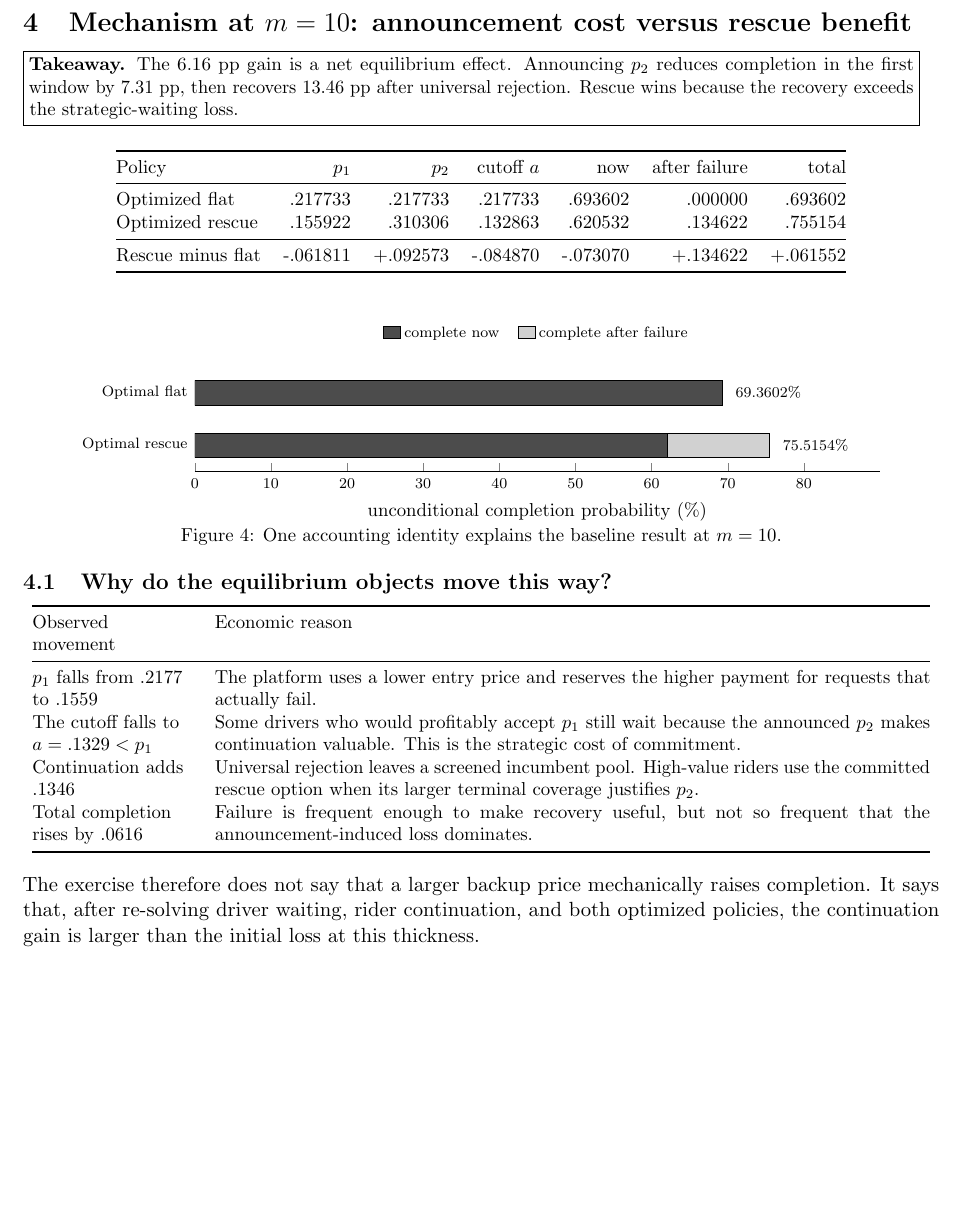
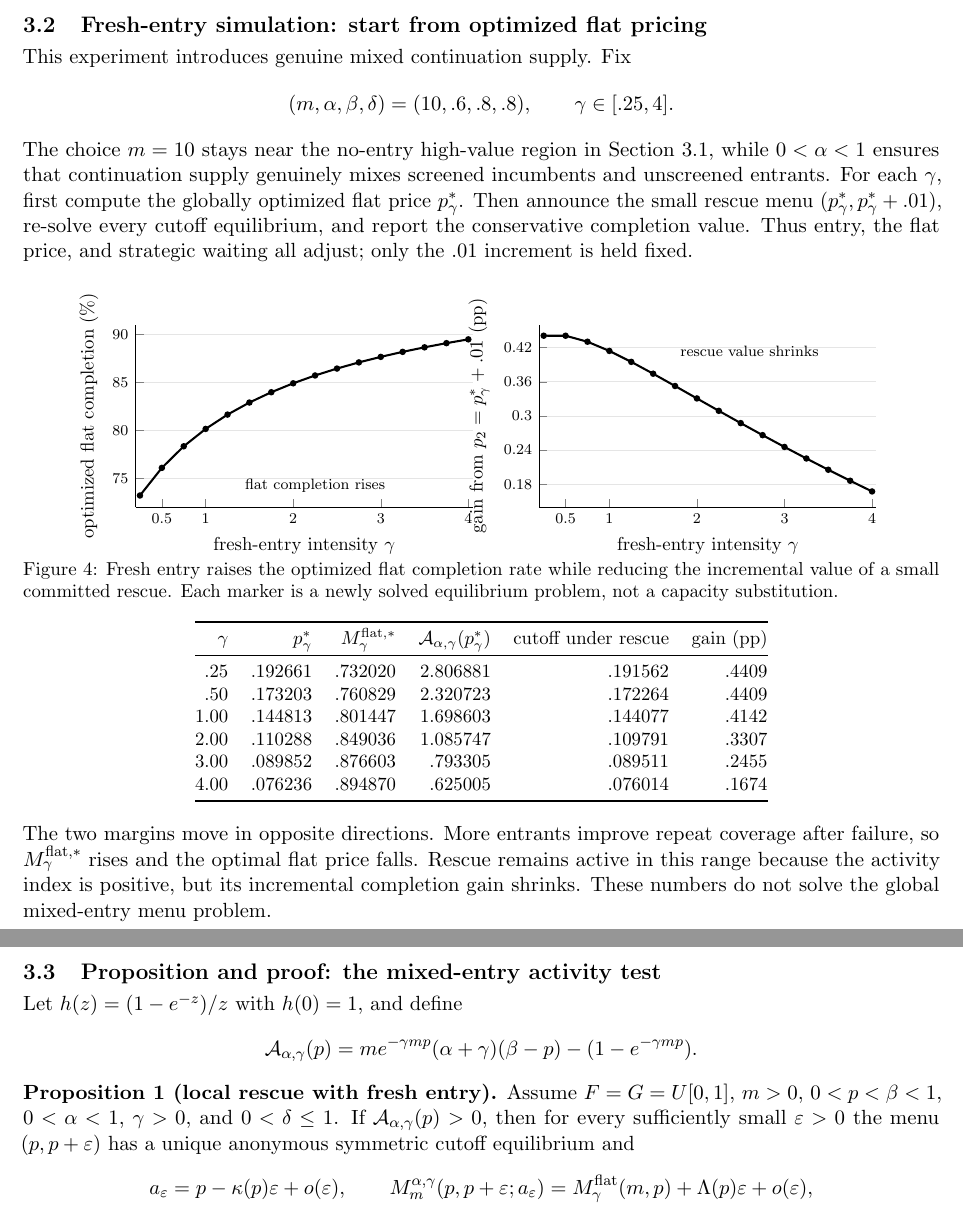
Before and after one commit to KoyuChen/rescue_price_with_market_thickness_problem, a LaTeX document (group_meeting/group_meeting_market_thickness.tex): part of page 5 of 8 before the commit and two parts of pages 5 and 6 of 9 after it, the two joined at a grey line, cut at the place of the change, the shorter picture padded with empty space. Compiled offline with pdfLaTeX.

Commit message:
Add mixed-entry simulation and local proposition

```diff
--- a/group_meeting/group_meeting_market_thickness.tex
+++ b/group_meeting/group_meeting_market_thickness.tex
@@ -30,7 +30,7 @@
   \tikz[baseline=-0.45ex]{\draw[fill=#1,draw=black,line width=.25pt]
   (0,0) rectangle (.24,.15);}\,#2}
 
-\newcommand{\takeaway}[1]{\noindent\fbox{\parbox{.965\textwidth}{\small\textbf{Takeaway.} #1}}}
+\newcommand{\takeaway}[1]{\par\smallskip\noindent #1\par\smallskip}
 
 \begin{document}
 
@@ -412,84 +412,110 @@ The single hump and the numerical maximum at $m=9.72$ are not asserted to be
 globally unique.
 
 \clearpage
-\section{Mechanism at $m=10$: announcement cost versus rescue benefit}
+\subsection{Fresh-entry simulation: start from optimized flat pricing}
 
-\takeaway{The $6.16$ pp gain is a net equilibrium effect.  Announcing $p_2$
-reduces completion in the first window by $7.31$ pp, then recovers $13.46$ pp
-after universal rejection.  Rescue wins because the recovery exceeds the
-strategic-waiting loss.}
+This experiment introduces genuine mixed continuation supply.  Fix
+\[
+(m,\alpha,\beta,\delta)=(10,.6,.8,.8),\qquad
+\gamma\in[.25,4].
+\]
+The choice $m=10$ stays near the no-entry high-value region in Section 3.1,
+while $0<\alpha<1$ ensures that continuation supply genuinely mixes screened
+incumbents and unscreened entrants.
+For each $\gamma$, first compute the globally optimized flat price
+$p_\gamma^*$.  Then announce the small rescue menu
+$(p_\gamma^*,p_\gamma^*+.01)$, re-solve every cutoff equilibrium, and report
+the conservative completion value.  Thus entry, the flat price, and strategic
+waiting all adjust; only the $.01$ increment is held fixed.
+
+\begin{figure}[H]
+\centering
+\begin{tikzpicture}
+\begin{groupplot}[
+  group style={group size=2 by 1,horizontal sep=1.25cm},
+  width=.46\textwidth,height=5.0cm,
+  xmin=.2,xmax=4.05,xtick={.5,1,2,3,4},
+  xlabel={fresh-entry intensity $\gamma$},
+  axis x line*=bottom,axis y line*=left,
+  tick label style={font=\scriptsize},label style={font=\small},
+  ymajorgrids=true,grid style={black!10}
+]
+\nextgroupplot[
+  ymin=72,ymax=91,ytick={75,80,85,90},
+  ylabel={optimized flat completion (\%)}]
+\addplot[black,line width=1.1pt,mark=*,mark size=1.15pt] coordinates {
+(.25,73.2020) (.50,76.0829) (.75,78.3327) (1,80.1447)
+(1.25,81.6398) (1.50,82.8975) (1.75,83.9725) (2,84.9036)
+(2.25,85.7190) (2.50,86.4401) (2.75,87.0829) (3,87.6603)
+(3.25,88.1821) (3.50,88.6563) (3.75,89.0895) (4,89.4870)
+};
+\node[font=\scriptsize] at (axis cs:2.25,74.2)
+{flat completion rises};
+\nextgroupplot[
+  ymin=.14,ymax=.46,ytick={.18,.24,.30,.36,.42},
+  ylabel={gain from $p_2=p_\gamma^*+.01$ (pp)}]
+\addplot[black,line width=1.1pt,mark=*,mark size=1.15pt] coordinates {
+(.25,.440902) (.50,.440852) (.75,.430336) (1,.414190)
+(1.25,.394980) (1.50,.374155) (1.75,.352566) (2,.330724)
+(2.25,.308942) (2.50,.287409) (2.75,.266241) (3,.245505)
+(3.25,.225238) (3.50,.205455) (3.75,.186161) (4,.167351)
+};
+\node[font=\scriptsize] at (axis cs:2.60,.413)
+{rescue value shrinks};
+\end{groupplot}
+\end{tikzpicture}
+\vspace{-4pt}
+\caption{Fresh entry raises the optimized flat completion rate while reducing
+the incremental value of a small committed rescue.  Each marker is a newly
+solved equilibrium problem, not a capacity substitution.}
+\label{fig:gamma-simulation}
+\vspace{-4pt}
+\end{figure}
 
 \begin{center}
 \small
-\begin{tabular}{@{}lrrrrrr@{}}
+\begin{tabular}{@{}rrrrrr@{}}
 \toprule
-Policy & $p_1$ & $p_2$ & cutoff $a$ & now & after failure & total\\
+$\gamma$ & $p_\gamma^*$ & $M_\gamma^{\rm flat,*}$ &
+$\mathcal A_{\alpha,\gamma}(p_\gamma^*)$ & cutoff under rescue & gain (pp)\\
 \midrule
-Optimized flat & .217733 & .217733 & .217733 & .693602 & .000000 & .693602\\
-Optimized rescue & .155922 & .310306 & .132863 & .620532 & .134622 & .755154\\
-\midrule
-Rescue minus flat & -.061811 & +.092573 & -.084870 &
--.073070 & +.134622 & +.061552\\
+.25 & .192661 & .732020 & 2.806881 & .191562 & .4409\\
+.50 & .173203 & .760829 & 2.320723 & .172264 & .4409\\
+1.00 & .144813 & .801447 & 1.698603 & .144077 & .4142\\
+2.00 & .110288 & .849036 & 1.085747 & .109791 & .3307\\
+3.00 & .089852 & .876603 &  .793305 & .089511 & .2455\\
+4.00 & .076236 & .894870 &  .625005 & .076014 & .1674\\
 \bottomrule
 \end{tabular}
 \end{center}
 
-\begin{figure}[H]
-\centering
-\begin{tikzpicture}
-\begin{axis}[
-  xbar stacked,width=.84\textwidth,height=3.55cm,
-  xmin=0,xmax=90,ymin=-.5,ymax=1.5,bar width=13pt,
-  xlabel={unconditional completion probability (\%)},
-  ytick={0,1},yticklabels={Optimal rescue,Optimal flat},
-  axis x line*=bottom,axis y line*=left,
-  y axis line style={draw=none},y tick style={draw=none},
-  xtick={0,10,20,30,40,50,60,70,80},
-  tick label style={font=\scriptsize},label style={font=\small},
-  legend style={at={(0.5,1.17)},anchor=south,draw=none,
-  legend columns=2,font=\scriptsize,
-  /tikz/every even column/.append style={column sep=8pt}}
-]
-\addplot[fill=black!70,draw=black] coordinates {(62.0532,0) (69.3602,1)};
-\addlegendentry{complete now}
-\addplot[fill=black!18,draw=black] coordinates {(13.4622,0) (0,1)};
-\addlegendentry{complete after failure}
-\node[font=\scriptsize,anchor=west] at (axis cs:76.3,0) {$75.5154\%$};
-\node[font=\scriptsize,anchor=west] at (axis cs:70.1,1) {$69.3602\%$};
-\end{axis}
-\end{tikzpicture}
-\vspace{-4pt}
-\caption{One accounting identity explains the baseline result at $m=10$.}
-\label{fig:decomposition}
-\vspace{-4pt}
-\end{figure}
+\noindent The two margins move in opposite directions.  More entrants improve
+repeat coverage after failure, so $M_\gamma^{\rm flat,*}$ rises and the optimal
+flat price falls.  Rescue remains active in this range because the activity
+index is positive, but its incremental completion gain shrinks.  These numbers
+do not solve the global mixed-entry menu problem.
 
-\subsection{Why do the equilibrium objects move this way?}
+\clearpage
+\subsection{Proposition and proof: the mixed-entry activity test}
 
-\begin{center}
-\small
-\begin{tabularx}{.98\textwidth}{@{}L{3.0cm}X@{}}
-\toprule
-Observed movement & Economic reason\\
-\midrule
-$p_1$ falls from $.2177$ to $.1559$ &
-The platform uses a lower entry price and reserves the higher payment for
-requests that actually fail.\\
-The cutoff falls to $a=.1329<p_1$ &
-Some drivers who would profitably accept $p_1$ still wait because the announced
-$p_2$ makes continuation valuable.  This is the strategic cost of commitment.\\
-Continuation adds $.1346$ &
-Universal rejection leaves a screened incumbent pool.  High-value riders use
-the committed rescue option when its larger terminal coverage justifies
-$p_2$.\\
-Total completion rises by $.0616$ &
-Failure is frequent enough to make recovery useful, but not so frequent that
-the announcement-induced loss dominates.\\
-\bottomrule
-\end{tabularx}
-\end{center}
+Let $h(z)=(1-e^{-z})/z$ with $h(0)=1$, and define
+\[
+\mathcal A_{\alpha,\gamma}(p)
+=m e^{-\gamma mp}(\alpha+\gamma)(\beta-p)
+ -(1-e^{-\gamma mp}).
+\]
 
-\noindent The exercise therefore does not say that a larger backup price
-mechanically raises completion.  It says that, after re-solving driver waiting,
-rider continuation, and both optimized policies, the continuation gain is
-larger than the initial loss at this thickness.
+\noindent\textbf{Proposition 1 (local rescue with fresh entry).}
+Assume $F=G=U[0,1]$, $m>0$, $0<p<\beta<1$,
+$0<\alpha<1$, $\gamma>0$, and $0<\delta\le1$.  If
+$\mathcal A_{\alpha,\gamma}(p)>0$, then for every sufficiently small
+$\varepsilon>0$ the menu $(p,p+\varepsilon)$ has a unique anonymous symmetric
+cutoff equilibrium and
+\[
+a_\varepsilon=p-\kappa(p)\varepsilon+o(\varepsilon),\qquad
+M_m^{\alpha,\gamma}(p,p+\varepsilon;a_\varepsilon)
+=M_\gamma^{\rm flat}(m,p)+\Lambda(p)\varepsilon+o(\varepsilon),
+\]
+where $\kappa(p)>0$ and $\Lambda(p)>0$.  In particular, if an optimized flat
+price $p^*$ satisfies $p^*<\beta$ and
+$\mathcal A_{\alpha,\gamma}(p^*)>0$, a small committed rescue strictly
```
Also changed, not shown: group_meeting/group_meeting_market_thickness.tex (87 more changed lines).
